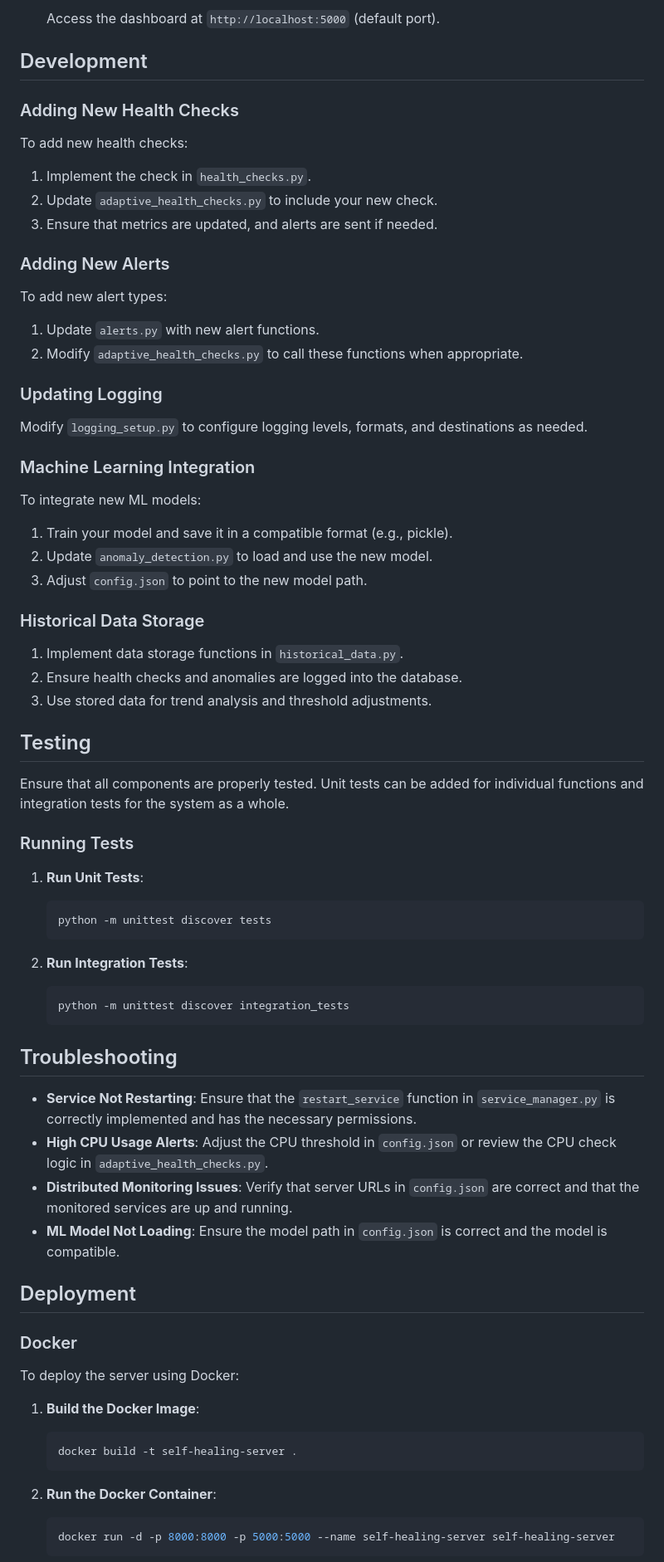
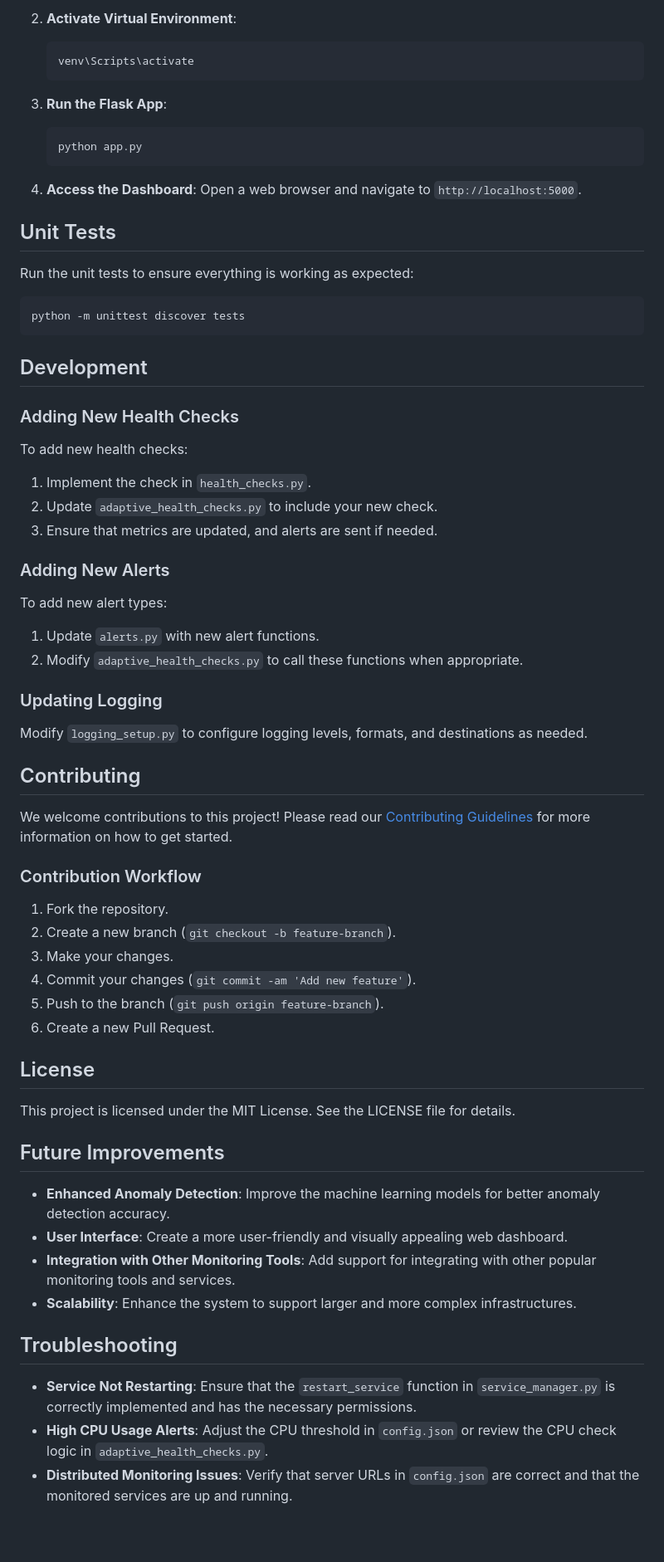
Before and after one commit to tanm-sys/self-healing-server, a Markdown page: README.md, the part around the change printed below. Shown: that part at 83% size. Rendered like a GitHub page; blank space fills up the shorter version.

````diff
--- a/README.md
+++ b/README.md
@@ -115,13 +120,30 @@ Create a `config.json` file in the root directory with the following structure:
    ```
 
-   Access the dashboard at `http://localhost:5000` (default port).
+2. **Activate Virtual Environment**:
+   ```sh
+   venv\Scripts\activate
+   ```
+
+3. **Run the Flask App**:
+   ```sh
+   python app.py
+   ```
+
+4. **Access the Dashboard**: Open a web browser and navigate to `http://localhost:5000`.
+
+## Unit Tests
+
+Run the unit tests to ensure everything is working as expected:
+
+```sh
+python -m unittest discover tests
+```
 
 ## Development
 
 ### Adding New Health Checks
 
 To add new health checks:
-
 1. Implement the check in `health_checks.py`.
 2. Update `adaptive_health_checks.py` to include your new check.
 3. Ensure that metrics are updated, and alerts are sent if needed.
@@ -129,7 +151,6 @@ To add new health checks:
 ### Adding New Alerts
 
 To add new alert types:
-
 1. Update `alerts.py` with new alert functions.
 2. Modify `adaptive_health_checks.py` to call these functions when appropriate.
 
@@ -137,60 +158,33 @@ To add new alert types:
 
 Modify `logging_setup.py` to configure logging levels, formats, and destinations as needed.
 
-### Machine Learning Integration
+## Contributing
 
-To integrate new ML models:
+We welcome contributions to this project! Please read our [Contributing Guidelines](CONTRIBUTING.md) for more information on how to get started.
 
-1. Train your model and save it in a compatible format (e.g., pickle).
-2. Update `anomaly_detection.py` to load and use the new model.
-3. Adjust `config.json` to point to the new model path.
+### Contribution Workflow
 
-### Historical Data Storage
+1. Fork the repository.
+2. Create a new branch (`git checkout -b feature-branch`).
+3. Make your changes.
+4. Commit your changes (`git commit -am 'Add new feature'`).
+5. Push to the branch (`git push origin feature-branch`).
+6. Create a new Pull Request.
 
-1. Implement data storage functions in `historical_data.py`.
-2. Ensure health checks and anomalies are logged into the database.
-3. Use stored data for trend analysis and threshold adjustments.
+## License
 
-## Testing
+This project is licensed under the MIT License. See the LICENSE file for details.
 
-Ensure that all components are properly tested. Unit tests can be added for individual functions and integration tests for the system as a whole.
+## Future Improvements
 
-### Running Tests
-
-1. **Run Unit Tests**:
-
-   ```sh
-   python -m unittest discover tests
-   ```
-
-2. **Run Integration Tests**:
-
-   ```sh
-   python -m unittest discover integration_tests
-   ```
+- **Enhanced Anomaly Detection**: Improve the machine learning models for better anomaly detection accuracy.
+- **User Interface**: Create a more user-friendly and visually appealing web dashboard.
+- **Integration with Other Monitoring Tools**: Add support for integrating with other popular monitoring tools and services.
+- **Scalability**: Enhance the system to support larger and more complex infrastructures.
 
 ## Troubleshooting
 
 - **Service Not Restarting**: Ensure that the `restart_service` function in `service_manager.py` is correctly implemented and has the necessary permissions.
 - **High CPU Usage Alerts**: Adjust the CPU threshold in `config.json` or review the CPU check logic in `adaptive_health_checks.py`.
 - **Distributed Monitoring Issues**: Verify that server URLs in `config.json` are correct and that the monitored services are up and running.
-- **ML Model Not Loading**: Ensure the model path in `config.json` is correct and the model is compatible.
 
-## Deployment
-
-### Docker
-
-To deploy the server using Docker:
-
-1. **Build the Docker Image**:
-
-   ```sh
-   docker build -t self-healing-server .
-   ```
-
-2. **Run the Docker Container**:
-
-   ```sh
-   docker run -d -p 8000:8000 -p 5000:5000 --name self-healing-server self-healing-server
-   ```
-
````
Also changed, not shown: other parts of README.md (+61 -102 lines).
